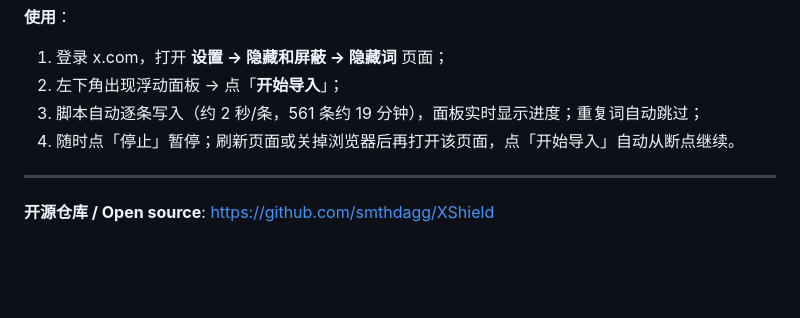
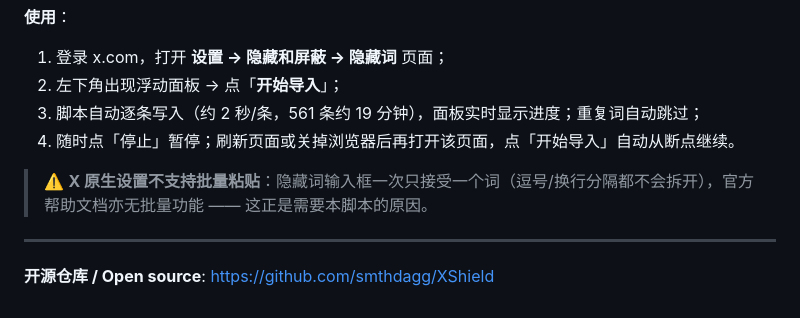
Before and after one commit to smthdagg/XShield, a Markdown page: docs/项目主要功能与特点.md, the part around the change. GitHub-like rendering; blank space fills up the shorter version.

Commit message:
docs: 注明 X 原生隐藏词不支持批量粘贴（官方限制） (1.8.0)

```diff
--- a/docs/项目主要功能与特点.md
+++ b/docs/项目主要功能与特点.md
@@ -120,6 +120,8 @@
 3. 脚本自动逐条写入（约 2 秒/条，561 条约 19 分钟），面板实时显示进度；重复词自动跳过；
 4. 随时点「停止」暂停；刷新页面或关掉浏览器后再打开该页面，点「开始导入」自动从断点继续。
 
+> ⚠️ **X 原生设置不支持批量粘贴**：隐藏词输入框一次只接受一个词（逗号/换行分隔都不会拆开），官方帮助文档亦无批量功能 —— 这正是需要本脚本的原因。
+
 ---
 
 **开源仓库 / Open source**: https://github.com/smthdagg/XShield
```
